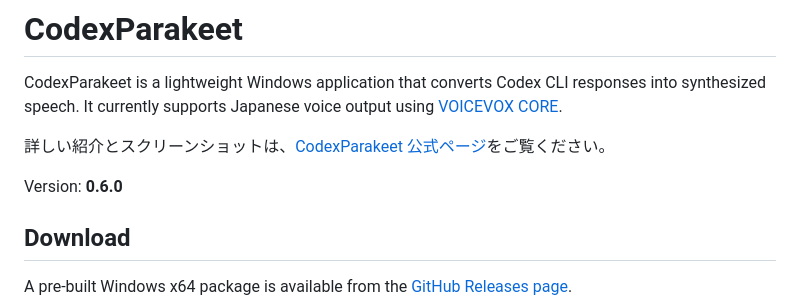
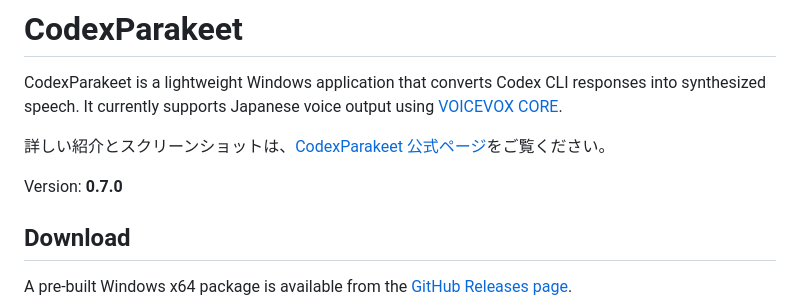
Before and after one commit to KTzKs/CodexParakeet, a Markdown page: README.md, the part around the change. Drawn GitHub-style.

Commit message:
Update version info.

```diff
--- a/README.md
+++ b/README.md
@@ -4,7 +4,7 @@ CodexParakeet is a lightweight Windows application that converts Codex CLI respo
 
 詳しい紹介とスクリーンショットは、[CodexParakeet 公式ページ](https://ktzks.github.io/CodexParakeet/)をご覧ください。
 
-Version: **0.6.0**
+Version: **0.7.0**
 
 ## Download
 
```
